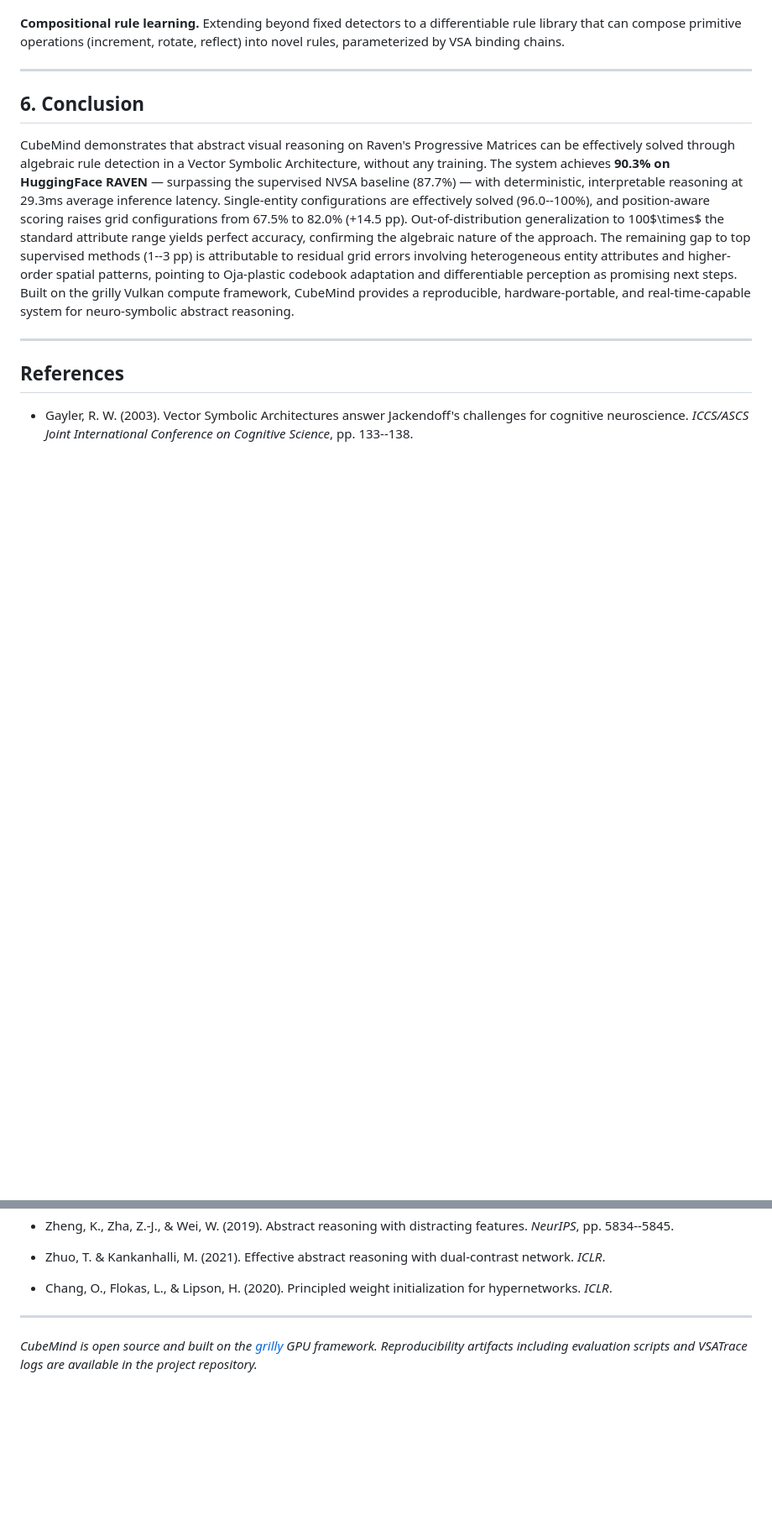
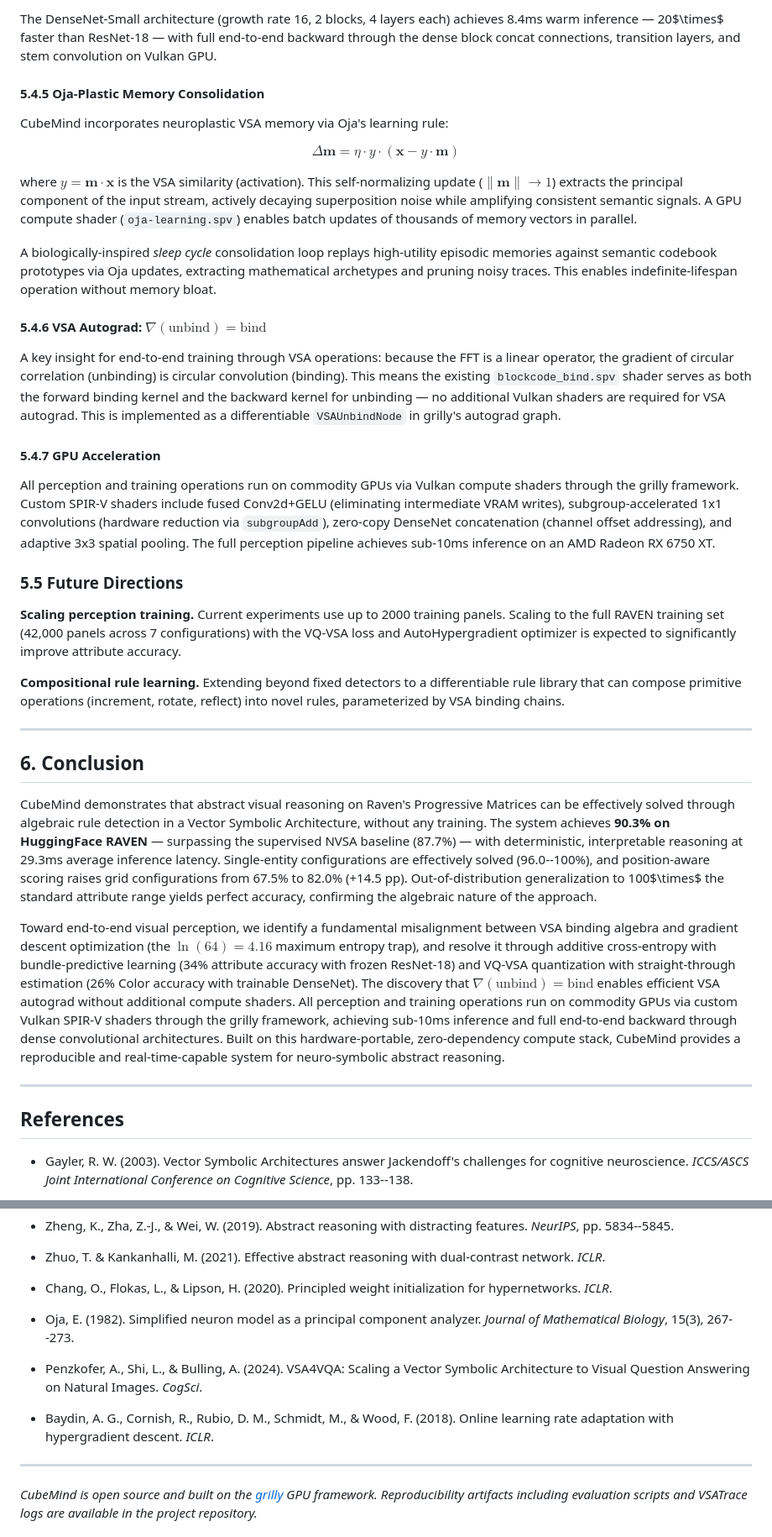
Before and after one commit to Grillcheese-AI/cubemind, a Markdown page: docs/papers/cubemind-benchmark-analysis.md, 2 parts joined by grey strips. Shown at 84% size. GitHub-like rendering; blank space fills up the shorter version.

```diff
--- a/docs/papers/cubemind-benchmark-analysis.md
+++ b/docs/papers/cubemind-benchmark-analysis.md
@@ -329,3 +361,26 @@ where $z_{ji}$ are the CNN's logits for block $j$, position $i$, and $\tau \to 0
+The DenseNet-Small architecture (growth rate 16, 2 blocks, 4 layers each) achieves 8.4ms warm inference — 20$\times$ faster than ResNet-18 — with full end-to-end backward through the dense block concat connections, transition layers, and stem convolution on Vulkan GPU.
+
+#### 5.4.5 Oja-Plastic Memory Consolidation
+
+CubeMind incorporates neuroplastic VSA memory via Oja's learning rule:
+
+$$\Delta \mathbf{m} = \eta \cdot y \cdot (\mathbf{x} - y \cdot \mathbf{m})$$
+
+where $y = \mathbf{m} \cdot \mathbf{x}$ is the VSA similarity (activation). This self-normalizing update ($\|\mathbf{m}\| \to 1$) extracts the principal component of the input stream, actively decaying superposition noise while amplifying consistent semantic signals. A GPU compute shader (`oja-learning.spv`) enables batch updates of thousands of memory vectors in parallel.
+
+A biologically-inspired *sleep cycle* consolidation loop replays high-utility episodic memories against semantic codebook prototypes via Oja updates, extracting mathematical archetypes and pruning noisy traces. This enables indefinite-lifespan operation without memory bloat.
+
+#### 5.4.6 VSA Autograd: $\nabla(\text{unbind}) = \text{bind}$
+
+A key insight for end-to-end training through VSA operations: because the FFT is a linear operator, the gradient of circular correlation (unbinding) is circular convolution (binding). This means the existing `blockcode_bind.spv` shader serves as both the forward binding kernel and the backward kernel for unbinding — no additional Vulkan shaders are required for VSA autograd. This is implemented as a differentiable `VSAUnbindNode` in grilly's autograd graph.
+
+#### 5.4.7 GPU Acceleration
+
+All perception and training operations run on commodity GPUs via Vulkan compute shaders through the grilly framework. Custom SPIR-V shaders include fused Conv2d+GELU (eliminating intermediate VRAM writes), subgroup-accelerated 1x1 convolutions (hardware reduction via `subgroupAdd`), zero-copy DenseNet concatenation (channel offset addressing), and adaptive 3x3 spatial pooling. The full perception pipeline achieves sub-10ms inference on an AMD Radeon RX 6750 XT.
+
+### 5.5 Future Directions
+
+**Scaling perception training.** Current experiments use up to 2000 training panels. Scaling to the full RAVEN training set (42,000 panels across 7 configurations) with the VQ-VSA loss and AutoHypergradient optimizer is expected to significantly improve attribute accuracy.
 
 **Compositional rule learning.** Extending beyond fixed detectors to a differentiable rule library that can compose primitive operations (increment, rotate, reflect) into novel rules, parameterized by VSA binding chains.
 
@@ -333,7 +388,9 @@ where $z_{ji}$ are the CNN's logits for block $j$, position $i$, and $\tau \to 0
 
 ## 6. Conclusion
 
-CubeMind demonstrates that abstract visual reasoning on Raven's Progressive Matrices can be effectively solved through algebraic rule detection in a Vector Symbolic Architecture, without any training. The system achieves **90.3% on HuggingFace RAVEN** — surpassing the supervised NVSA baseline (87.7%) — with deterministic, interpretable reasoning at 29.3ms average inference latency. Single-entity configurations are effectively solved (96.0--100%), and position-aware scoring raises grid configurations from 67.5% to 82.0% (+14.5 pp). Out-of-distribution generalization to 100$\times$ the standard attribute range yields perfect accuracy, confirming the algebraic nature of the approach. The remaining gap to top supervised methods (1--3 pp) is attributable to residual grid errors involving heterogeneous entity attributes and higher-order spatial patterns, pointing to Oja-plastic codebook adaptation and differentiable perception as promising next steps. Built on the grilly Vulkan compute framework, CubeMind provides a reproducible, hardware-portable, and real-time-capable system for neuro-symbolic abstract reasoning.
+CubeMind demonstrates that abstract visual reasoning on Raven's Progressive Matrices can be effectively solved through algebraic rule detection in a Vector Symbolic Architecture, without any training. The system achieves **90.3% on HuggingFace RAVEN** — surpassing the supervised NVSA baseline (87.7%) — with deterministic, interpretable reasoning at 29.3ms average inference latency. Single-entity configurations are effectively solved (96.0--100%), and position-aware scoring raises grid configurations from 67.5% to 82.0% (+14.5 pp). Out-of-distribution generalization to 100$\times$ the standard attribute range yields perfect accuracy, confirming the algebraic nature of the approach.
+
+Toward end-to-end visual perception, we identify a fundamental misalignment between VSA binding algebra and gradient descent optimization (the $\ln(64) = 4.16$ maximum entropy trap), and resolve it through additive cross-entropy with bundle-predictive learning (34% attribute accuracy with frozen ResNet-18) and VQ-VSA quantization with straight-through estimation (26% Color accuracy with trainable DenseNet). The discovery that $\nabla(\text{unbind}) = \text{bind}$ enables efficient VSA autograd without additional compute shaders. All perception and training operations run on commodity GPUs via custom Vulkan SPIR-V shaders through the grilly framework, achieving sub-10ms inference and full end-to-end backward through dense convolutional architectures. Built on this hardware-portable, zero-dependency compute stack, CubeMind provides a reproducible and real-time-capable system for neuro-symbolic abstract reasoning.
 
 ---
 
@@ -358,6 +415,12 @@ CubeMind demonstrates that abstract visual reasoning on Raven's Progressive Matr
 - Zhuo, T. & Kankanhalli, M. (2021). Effective abstract reasoning with dual-contrast network. *ICLR*.
 
 - Chang, O., Flokas, L., & Lipson, H. (2020). Principled weight initialization for hypernetworks. *ICLR*.
+
+- Oja, E. (1982). Simplified neuron model as a principal component analyzer. *Journal of Mathematical Biology*, 15(3), 267--273.
+
+- Penzkofer, A., Shi, L., & Bulling, A. (2024). VSA4VQA: Scaling a Vector Symbolic Architecture to Visual Question Answering on Natural Images. *CogSci*.
+
+- Baydin, A. G., Cornish, R., Rubio, D. M., Schmidt, M., & Wood, F. (2018). Online learning rate adaptation with hypergradient descent. *ICLR*.
 
 ---
 
```
Also changed, not shown: other parts of docs/papers/cubemind-benchmark-analysis.md (+38 -6 lines).
